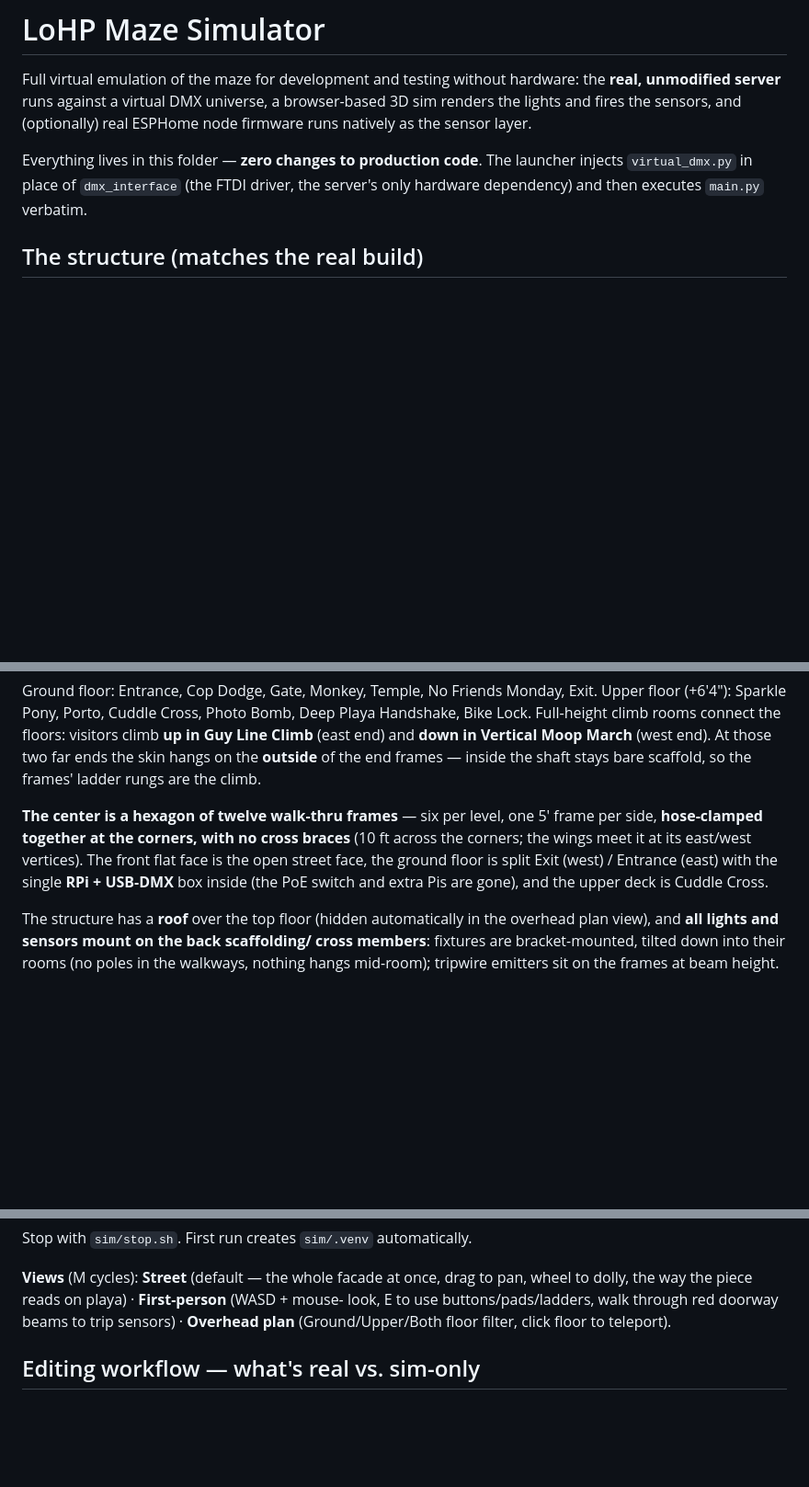
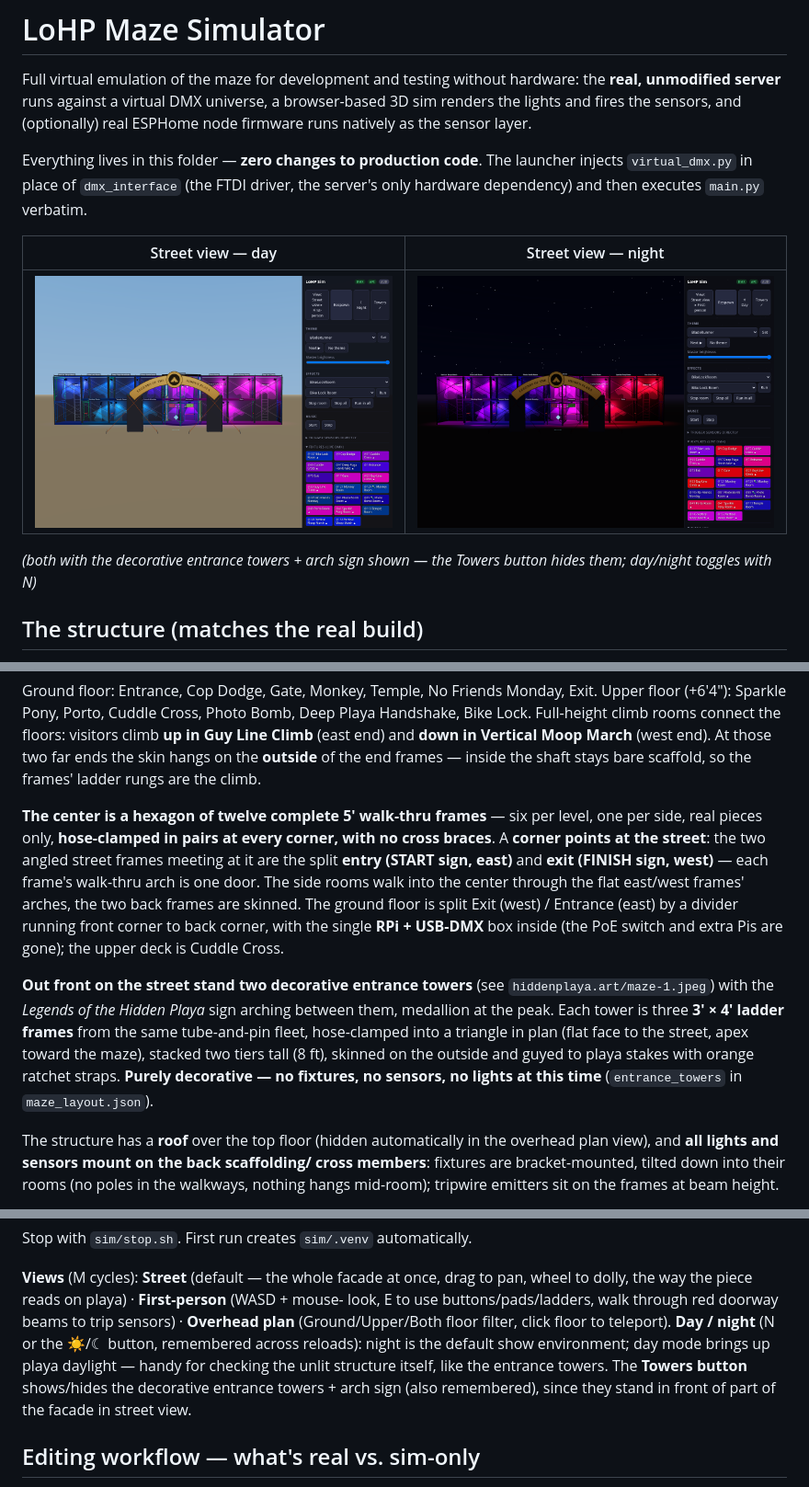
Before and after one commit to Coleslaw3557/lohp-maze, a Markdown page: sim/README.md, 3 parts joined by grey strips. Shown at 92% size. Rendered like a GitHub page; pictures changed too: sim/img/street-day.png (added), sim/img/street-night.png (added); blank space fills up the shorter version.

```diff
--- a/sim/README.md
+++ b/sim/README.md
@@ -8,6 +8,13 @@ firmware runs natively as the sensor layer.
 Everything lives in this folder — **zero changes to production code**. The launcher
 injects `virtual_dmx.py` in place of `dmx_interface` (the FTDI driver, the server's
 only hardware dependency) and then executes `main.py` verbatim.
+
+| Street view — day | Street view — night |
+|---|---|
+| ![Street view, day mode](img/street-day.png) | ![Street view, night mode](img/street-night.png) |
+
+*(both with the decorative entrance towers + arch sign shown — the Towers button
+hides them; day/night toggles with N)*
 
 ## The structure (matches the real build)
 
@@ -31,12 +38,25 @@ Handshake, Bike Lock. Full-height climb rooms connect the floors: visitors climb
 At those two far ends the skin hangs on the **outside** of the end frames — inside
 the shaft stays bare scaffold, so the frames' ladder rungs are the climb.
 
-**The center is a hexagon of twelve walk-thru frames** — six per level, one 5'
-frame per side, **hose-clamped together at the corners, with no cross braces**
-(10 ft across the corners; the wings meet it at its east/west vertices). The
-front flat face is the open street face, the ground floor is split Exit (west) /
-Entrance (east) with the single **RPi + USB-DMX** box inside (the PoE switch and
-extra Pis are gone), and the upper deck is Cuddle Cross.
+**The center is a hexagon of twelve complete 5' walk-thru frames** — six per
+level, one per side, real pieces only, **hose-clamped in pairs at every
+corner, with no cross braces**. A **corner points at the street**: the two
+angled street frames meeting at it are the split **entry (START sign, east)**
+and **exit (FINISH sign, west)** — each frame's walk-thru arch is one door.
+The side rooms walk into the center through the flat east/west frames'
+arches, the two back frames are skinned. The ground floor is split Exit
+(west) / Entrance (east) by a divider running front corner to back corner,
+with the single **RPi + USB-DMX** box inside (the PoE switch and extra Pis
+are gone); the upper deck is Cuddle Cross.
+
+**Out front on the street stand two decorative entrance towers** (see
+`hiddenplaya.art/maze-1.jpeg`) with the *Legends of the Hidden Playa* sign
+arching between them, medallion at the peak. Each tower is three **3' × 4'
+ladder frames** from the same tube-and-pin fleet, hose-clamped into a triangle
+in plan (flat face to the street, apex toward the maze), stacked two tiers
+tall (8 ft), skinned on the outside and guyed to playa stakes with orange
+ratchet straps. **Purely decorative — no fixtures, no sensors, no lights at
+this time** (`entrance_towers` in `maze_layout.json`).
 
 The structure has a **roof** over the top floor (hidden automatically in the
 overhead plan view), and **all lights and sensors mount on the back scaffolding/
@@ -88,6 +108,11 @@ Stop with `sim/stop.sh`. First run creates `sim/.venv` automatically.
 wheel to dolly, the way the piece reads on playa) · **First-person** (WASD + mouse-
 look, E to use buttons/pads/ladders, walk through red doorway beams to trip sensors)
 · **Overhead plan** (Ground/Upper/Both floor filter, click floor to teleport).
+**Day / night** (N or the ☀/☾ button, remembered across reloads): night is the
+default show environment; day mode brings up playa daylight — handy for checking
+the unlit structure itself, like the entrance towers. The **Towers button**
+shows/hides the decorative entrance towers + arch sign (also remembered), since
+they stand in front of part of the facade in street view.
 
 ## Editing workflow — what's real vs. sim-only
 
```
Also changed, not shown: 3 other files.
